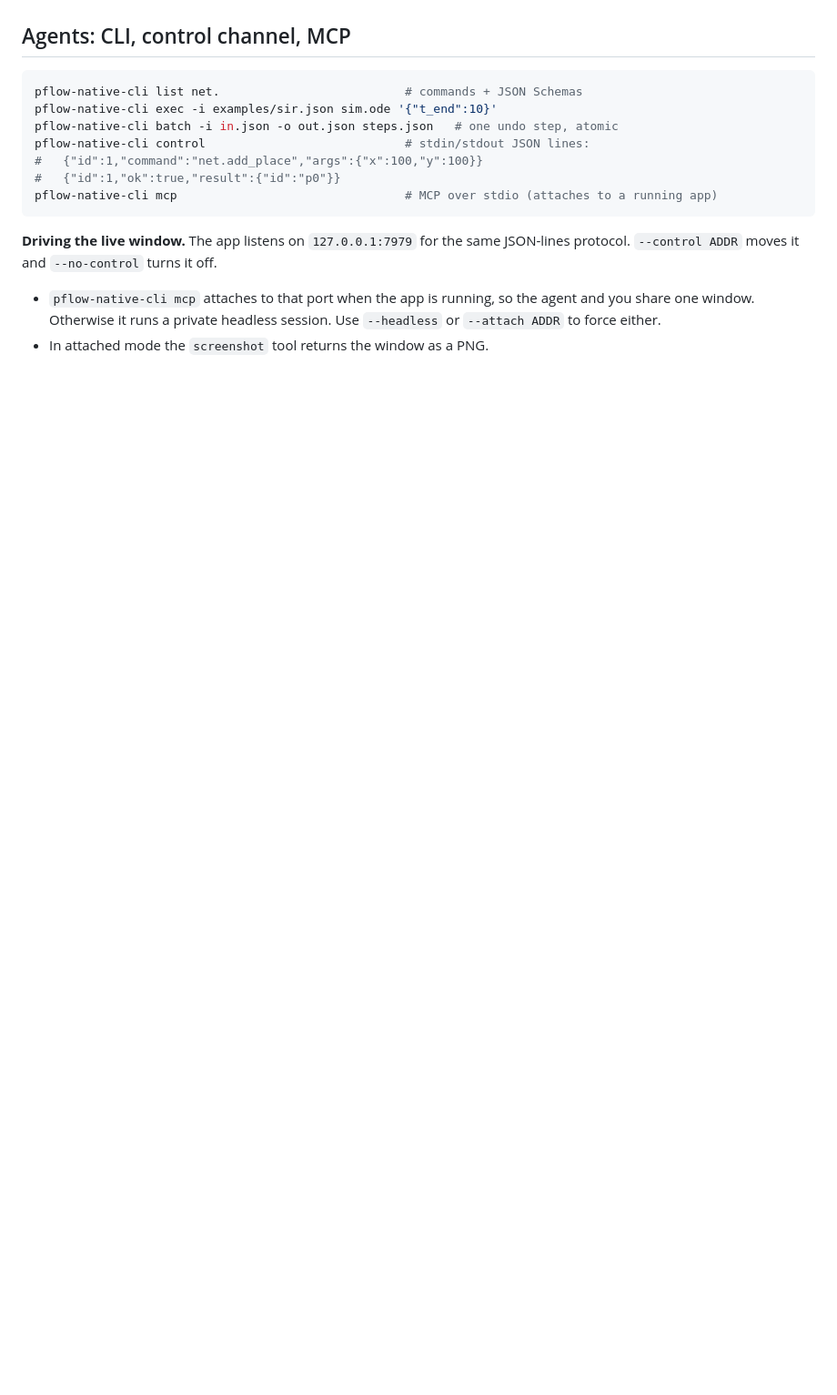
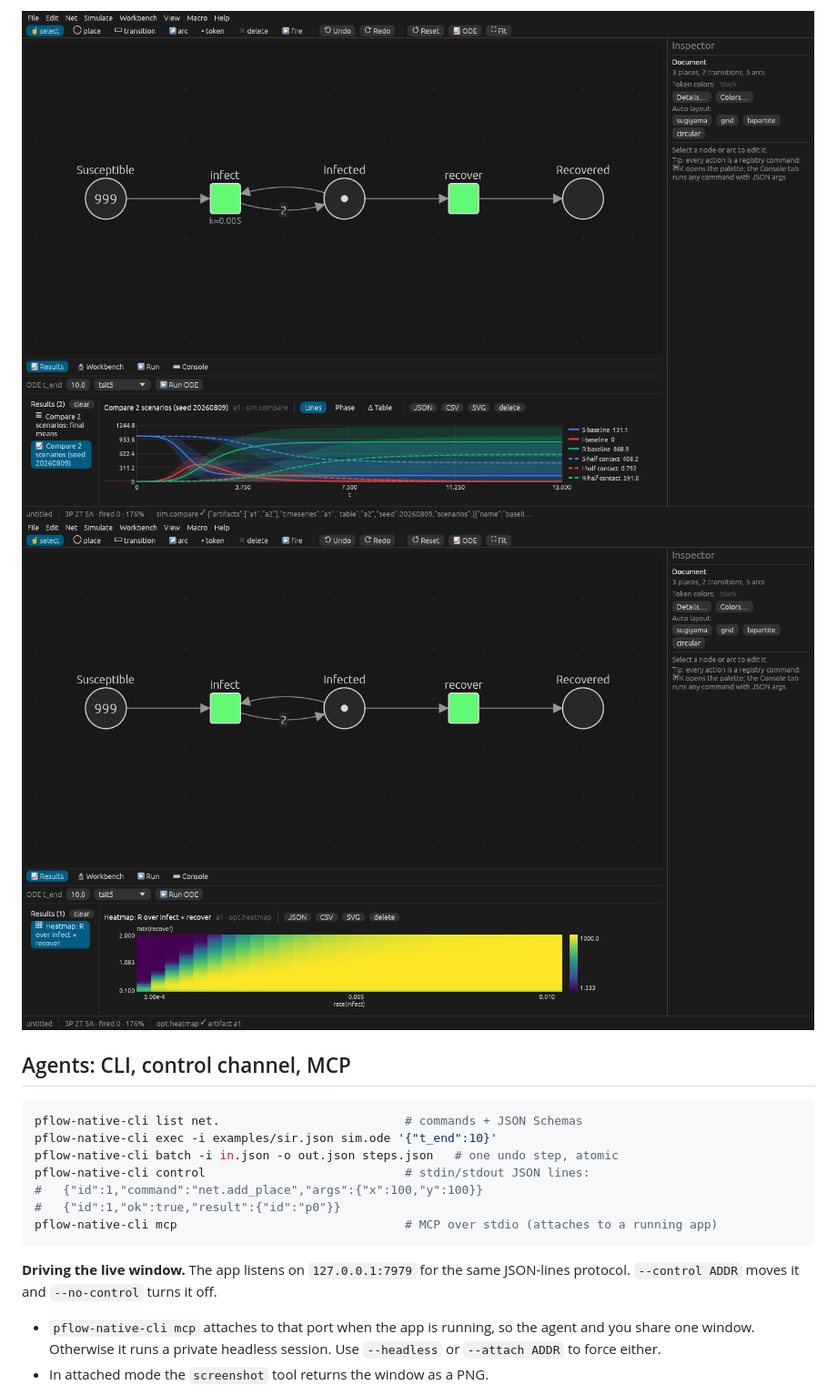
Before and after one commit to pflow-xyz/pflow-native, a Markdown page: README.md, the part around one of its changes. Shown at 91% size. Drawn GitHub-style; pictures changed too: docs/screenshot-compare.png (added), docs/screenshot-heatmap.png; blank space fills up the shorter version.

```diff
--- a/README.md
+++ b/README.md
@@ -46,3 +70,5 @@ The canvas snaps nodes to the 10-unit grid used by pflow.xyz (View → Snap to G
+![Scenario compare with ± bands](docs/screenshot-compare.png)
+![Rate heatmap](docs/screenshot-heatmap.png)
 
 ## Agents: CLI, control channel, MCP
 
```
Also changed, not shown: other parts of README.md (+24 -0 lines), FEATURES.md (+8 -8 lines), 5 other files.
